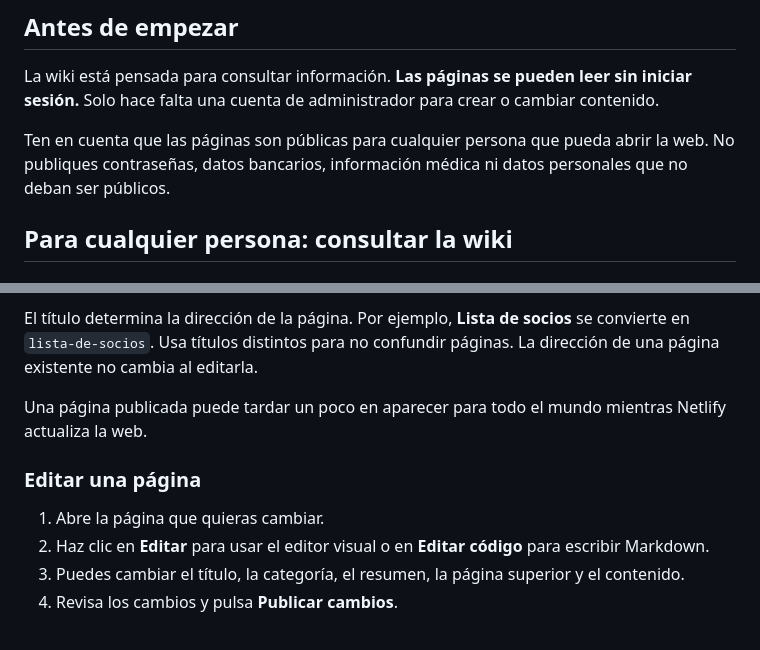
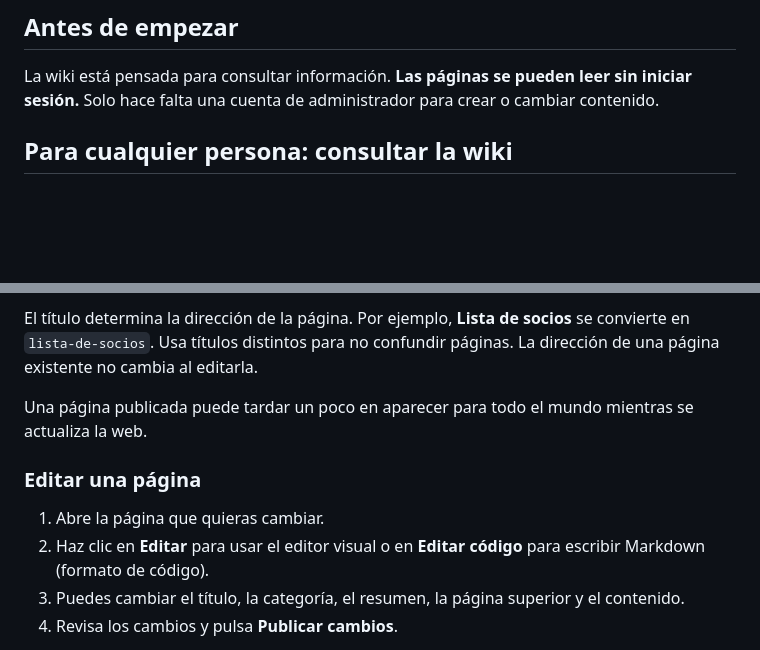
Before and after one commit to carlos-burgos-perez/WikiCastell, a Markdown page: content/guia-de-uso-de-la-wiki.md, 2 parts joined by grey strips. Rendered like a GitHub page; blank space fills up the shorter version.

```diff
--- a/content/guia-de-uso-de-la-wiki.md
+++ b/content/guia-de-uso-de-la-wiki.md
@@ -5,8 +5,6 @@ Bienvenido a la Wiki Vermell. Esta guía explica paso a paso cómo leerla, cómo
 ## Antes de empezar
 
 La wiki está pensada para consultar información. **Las páginas se pueden leer sin iniciar sesión.** Solo hace falta una cuenta de administrador para crear o cambiar contenido.
-
-Ten en cuenta que las páginas son públicas para cualquier persona que pueda abrir la web. No publiques contraseñas, datos bancarios, información médica ni datos personales que no deban ser públicos.
 
 ## Para cualquier persona: consultar la wiki
 
@@ -68,12 +62,12 @@ La sesión se conserva en ese navegador durante un máximo de 12 horas. Al cerra
 
 El título determina la dirección de la página. Por ejemplo, **Lista de socios** se convierte en `lista-de-socios`. Usa títulos distintos para no confundir páginas. La dirección de una página existente no cambia al editarla.
 
-Una página publicada puede tardar un poco en aparecer para todo el mundo mientras Netlify actualiza la web.
+Una página publicada puede tardar un poco en aparecer para todo el mundo mientras se actualiza la web.
 
 ### Editar una página
 
 1. Abre la página que quieras cambiar.
-2. Haz clic en **Editar** para usar el editor visual o en **Editar código** para escribir Markdown.
+2. Haz clic en **Editar** para usar el editor visual o en **Editar código** para escribir Markdown (formato de código).
 3. Puedes cambiar el título, la categoría, el resumen, la página superior y el contenido.
 4. Revisa los cambios y pulsa **Publicar cambios**.
 
```
Also changed, not shown: other parts of content/guia-de-uso-de-la-wiki.md (+10 -20 lines).
